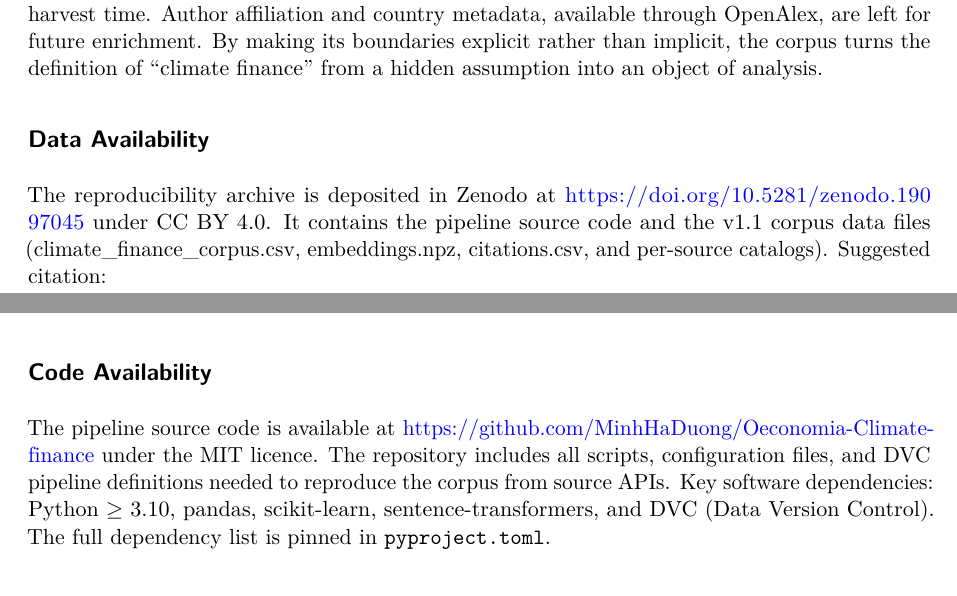
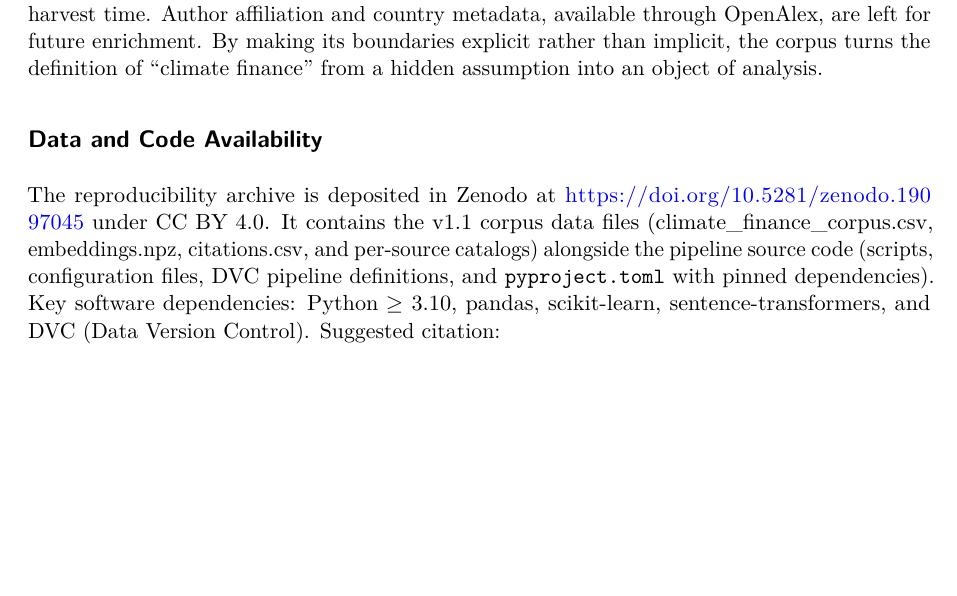
Before and after one commit to MinhHaDuong/Oeconomia-Climate-finance, a Quarto document (content/data-paper.qmd): two parts of pages 4 and 6 of 7 before the commit and part of page 4 of 7 after it, the two joined at a grey line, cut so that both start at the same text, the shorter picture padded with empty space. Rendered offline with R 4.5, knitr and Pandoc in place of Quarto, then LaTeX, with nearby package versions.

Commit message:
edit: merge Data/Code Availability, drop GitHub link
Code is deposited with data in Zenodo — no need for a separate section
or to advertise the GitHub repo.

Co-Authored-By: Claude Opus 4.6 (1M context) <noreply@anthropic.com>

```diff
--- a/content/data-paper.qmd
+++ b/content/data-paper.qmd
@@ -120,17 +120,13 @@ This corpus assembles climate finance scholarship into a single, cross-lingual b
 
 The dataset supports several research directions: history-of-economics analyses of climate finance as a contested concept, methodological studies of how different databases define "climate finance," genealogical analyses tracing concept propagation across disciplinary communities, and diachronic analyses of field dynamics over 35 years. The provenance architecture makes it straightforward to add new sources or extend the temporal window. A future iteration would benefit from OpenAlex's bulk download rather than keyword-based API queries: filtering a complete snapshot post-hoc with semantic classifiers would reduce the dependence on vocabulary choices made at harvest time. Author affiliation and country metadata, available through OpenAlex, are left for future enrichment. By making its boundaries explicit rather than implicit, the corpus turns the definition of "climate finance" from a hidden assumption into an object of analysis.
 
-## Data Availability {.unnumbered}
+## Data and Code Availability {.unnumbered}
 
-The reproducibility archive is deposited in Zenodo at <https://doi.org/10.5281/zenodo.19097045> under CC BY 4.0. It contains the pipeline source code and the v1.1 corpus data files (climate_finance_corpus.csv, embeddings.npz, citations.csv, and per-source catalogs). Suggested citation:
+The reproducibility archive is deposited in Zenodo at <https://doi.org/10.5281/zenodo.19097045> under CC BY 4.0. It contains the v1.1 corpus data files (climate_finance_corpus.csv, embeddings.npz, citations.csv, and per-source catalogs) alongside the pipeline source code (scripts, configuration files, DVC pipeline definitions, and `pyproject.toml` with pinned dependencies). Key software dependencies: Python $\geq$ 3.10, pandas, scikit-learn, sentence-transformers, and DVC (Data Version Control). Suggested citation:
 
 > Ha-Duong, M. (2026). A Curated Corpus of Climate Finance Literature, 1990–2024: Six Sources, Multilingual Retrieval, and Grey Literature (Version 1.1) [Data set]. Zenodo. <https://doi.org/10.5281/zenodo.19097045>
 
 New versions retain the same concept DOI; version-specific DOIs are minted automatically by Zenodo. The `in_v1` column enables backward compatibility with analyses performed on earlier versions.
-
-## Code Availability {.unnumbered}
-
-The pipeline source code is available at <https://github.com/MinhHaDuong/Oeconomia-Climate-finance> under the MIT licence. The repository includes all scripts, configuration files, and DVC pipeline definitions needed to reproduce the corpus from source APIs. Key software dependencies: Python $\geq$ 3.10, pandas, scikit-learn, sentence-transformers, and DVC (Data Version Control). The full dependency list is pinned in `pyproject.toml`.
 
 ## Technical Environment {.unnumbered}
 
```
